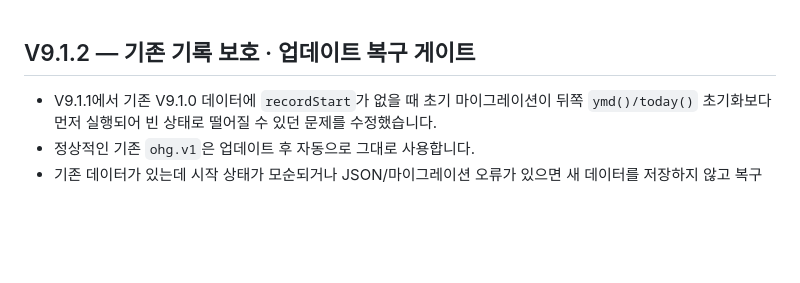
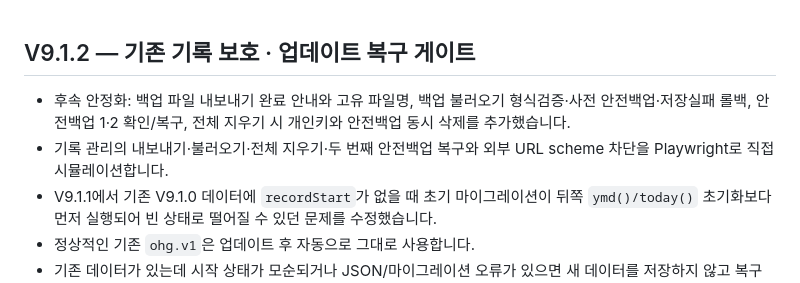
Before and after one commit to HanTae-ho/oneul-web, a Markdown page: README.md, the part around the change. Drawn GitHub-style; blank space fills up the shorter version.

Commit message:
Document V9.1.2 record-management hardening

```diff
--- a/README.md
+++ b/README.md
@@ -1,4 +1,6 @@
 ## V9.1.2 — 기존 기록 보호 · 업데이트 복구 게이트
+- 후속 안정화: 백업 파일 내보내기 완료 안내와 고유 파일명, 백업 불러오기 형식검증·사전 안전백업·저장실패 롤백, 안전백업 1·2 확인/복구, 전체 지우기 시 개인키와 안전백업 동시 삭제를 추가했습니다.
+- 기록 관리의 내보내기·불러오기·전체 지우기·두 번째 안전백업 복구와 외부 URL scheme 차단을 Playwright로 직접 시뮬레이션합니다.
 - V9.1.1에서 기존 V9.1.0 데이터에 `recordStart`가 없을 때 초기 마이그레이션이 뒤쪽 `ymd()/today()` 초기화보다 먼저 실행되어 빈 상태로 떨어질 수 있던 문제를 수정했습니다.
 - 정상적인 기존 `ohg.v1`은 업데이트 후 자동으로 그대로 사용합니다.
 - 기존 데이터가 있는데 시작 상태가 모순되거나 JSON/마이그레이션 오류가 있으면 새 데이터를 저장하지 않고 복구 게이트에서 멈춥니다.
```
